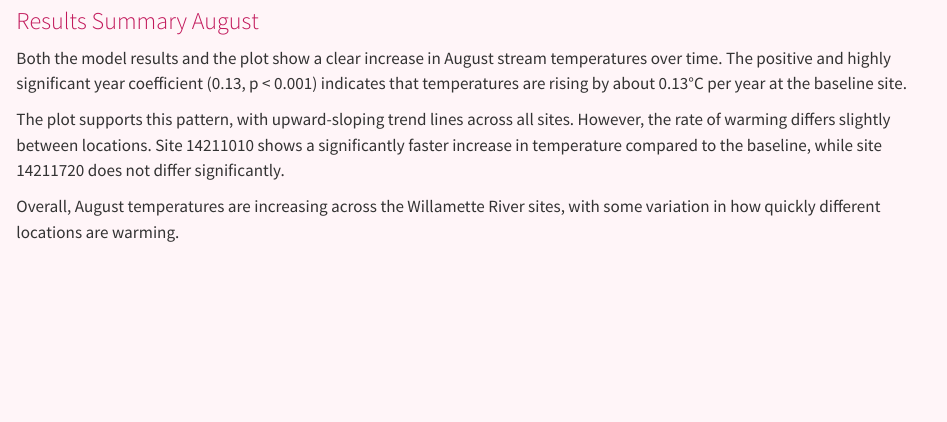
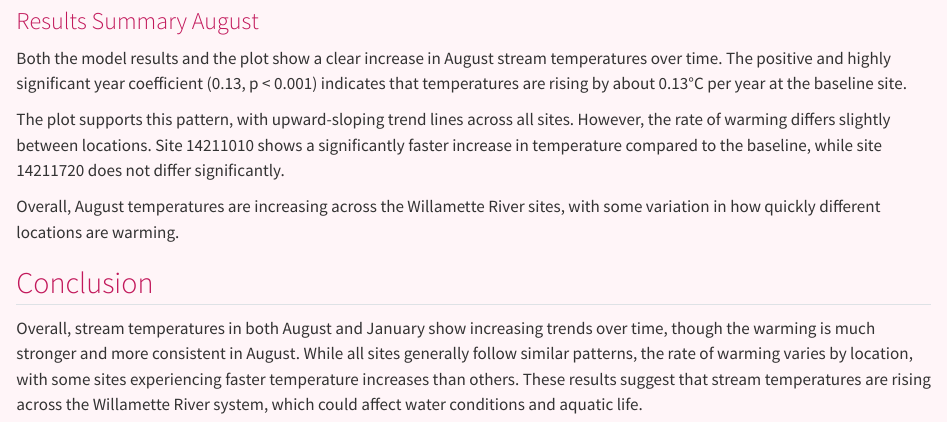
Before and after one commit to emma-rodriguez-z/GetHub_test, a Quarto document (Assignment_2_chet_rod/Assignment_2.qmd): the page in a window 1100 px wide, from 4140 px down. Rendered offline with R 4.5, knitr and Pandoc in place of Quarto, with nearby package versions; some code elsewhere in the file could not run offline; column names are cleaned by a stand-in for the janitor package.

Commit message:
final commit

```diff
--- a/Assignment_2_chet_rod/Assignment_2.qmd
+++ b/Assignment_2_chet_rod/Assignment_2.qmd
@@ -156,3 +156,7 @@ Both the model results and the plot show a clear increase in August stream tempe
 The plot supports this pattern, with upward-sloping trend lines across all sites. However, the rate of warming differs slightly between locations. Site 14211010 shows a significantly faster increase in temperature compared to the baseline, while site 14211720 does not differ significantly.
 
 Overall, August temperatures are increasing across the Willamette River sites, with some variation in how quickly different locations are warming.
+
+## Conclusion
+
+Overall, stream temperatures in both August and January show increasing trends over time, though the warming is much stronger and more consistent in August. While all sites generally follow similar patterns, the rate of warming varies by location, with some sites experiencing faster temperature increases than others. These results suggest that stream temperatures are rising across the Willamette River system, which could affect water conditions and aquatic life.
```
Also changed, not shown: Assignment_2_chet_rod/Assignment_2.html.
